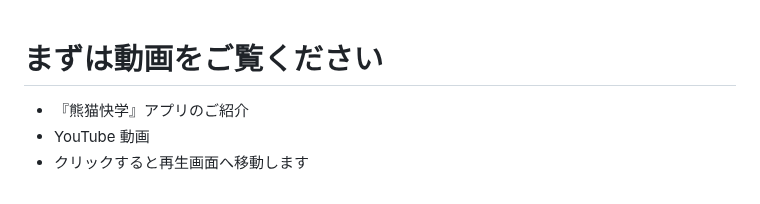
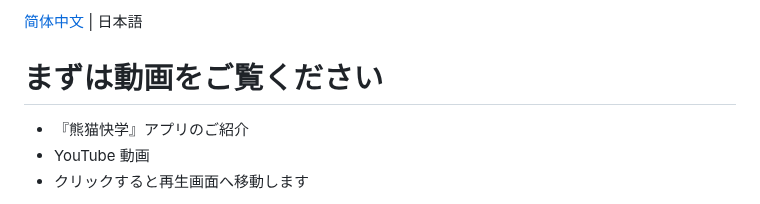
Before and after one commit to yanshandou/fast-study, a Markdown page: README.md, the part around the change. GitHub-like rendering.

```diff
--- a/README.md
+++ b/README.md
@@ -1,3 +1,5 @@
+[简体中文](./README-CN.md) | 日本語
+
 # まずは動画をご覧ください
 
 - 『熊猫快学』アプリのご紹介
```
Also changed, not shown: README-CN.md (+2 -0 lines).
